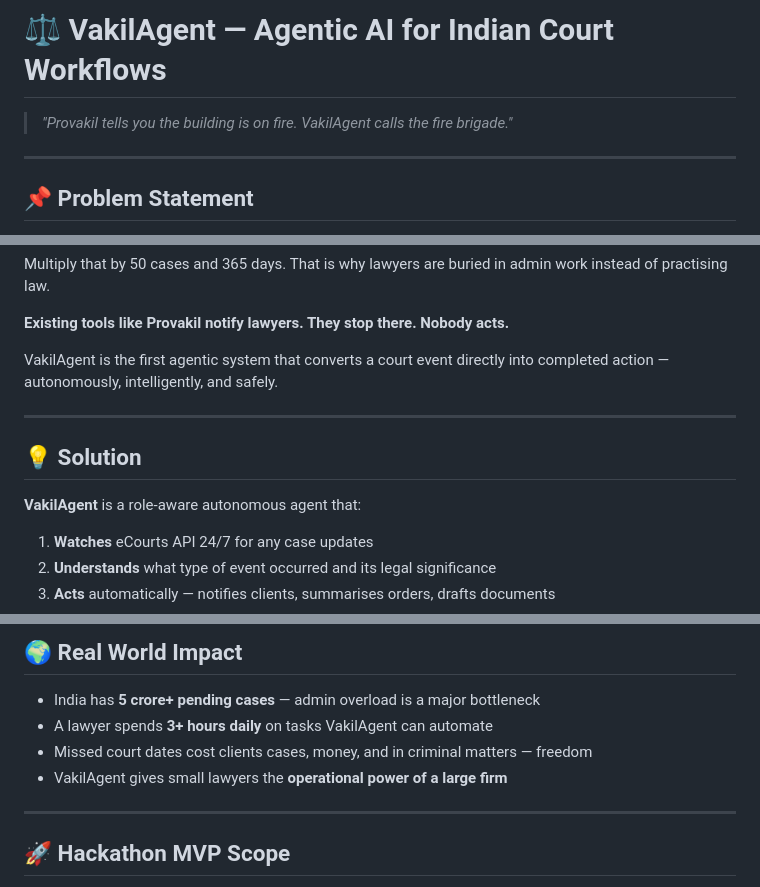
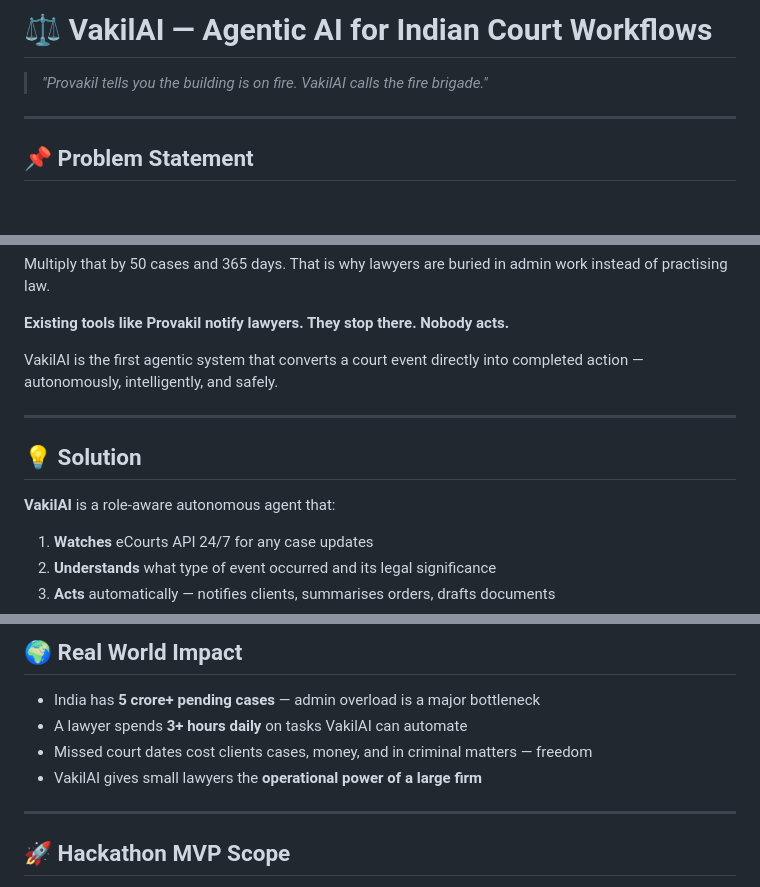
Before and after one commit to SECE-24-28/final-capstone-project-agentic-ai-lawenforcementaiagent, a Markdown page: README.md, 3 parts joined by grey strips. Rendered like a GitHub page; blank space fills up the shorter version.

Commit message:
Rename VakilAgent to VakilAI in README

```diff
--- a/README.md
+++ b/README.md
@@ -1,6 +1,6 @@
-# ⚖️ VakilAgent — Agentic AI for Indian Court Workflows
+# ⚖️ VakilAI — Agentic AI for Indian Court Workflows
 
-> *"Provakil tells you the building is on fire. VakilAgent calls the fire brigade."*
+> *"Provakil tells you the building is on fire. VakilAI calls the fire brigade."*
 
 ---
 
@@ -19,13 +19,13 @@ Multiply that by 50 cases and 365 days. That is why lawyers are buried in admin
 
 **Existing tools like Provakil notify lawyers. They stop there. Nobody acts.**
 
-VakilAgent is the first agentic system that converts a court event directly into completed action — autonomously, intelligently, and safely.
+VakilAI is the first agentic system that converts a court event directly into completed action — autonomously, intelligently, and safely.
 
 ---
 
 ## 💡 Solution
 
-**VakilAgent** is a role-aware autonomous agent that:
+**VakilAI** is a role-aware autonomous agent that:
 
 1. **Watches** eCourts API 24/7 for any case updates
 2. **Understands** what type of event occurred and its legal significance
@@ -145,9 +145,9 @@ The lawyer is **never bypassed** on things that matter legally. They are only re
 ## 🌍 Real World Impact
 
 - India has **5 crore+ pending cases** — admin overload is a major bottleneck
-- A lawyer spends **3+ hours daily** on tasks VakilAgent can automate
+- A lawyer spends **3+ hours daily** on tasks VakilAI can automate
 - Missed court dates cost clients cases, money, and in criminal matters — freedom
-- VakilAgent gives small lawyers the **operational power of a large firm**
+- VakilAI gives small lawyers the **operational power of a large firm**
 
 ---
 
```
Also changed, not shown: other parts of README.md (+2 -2 lines).
